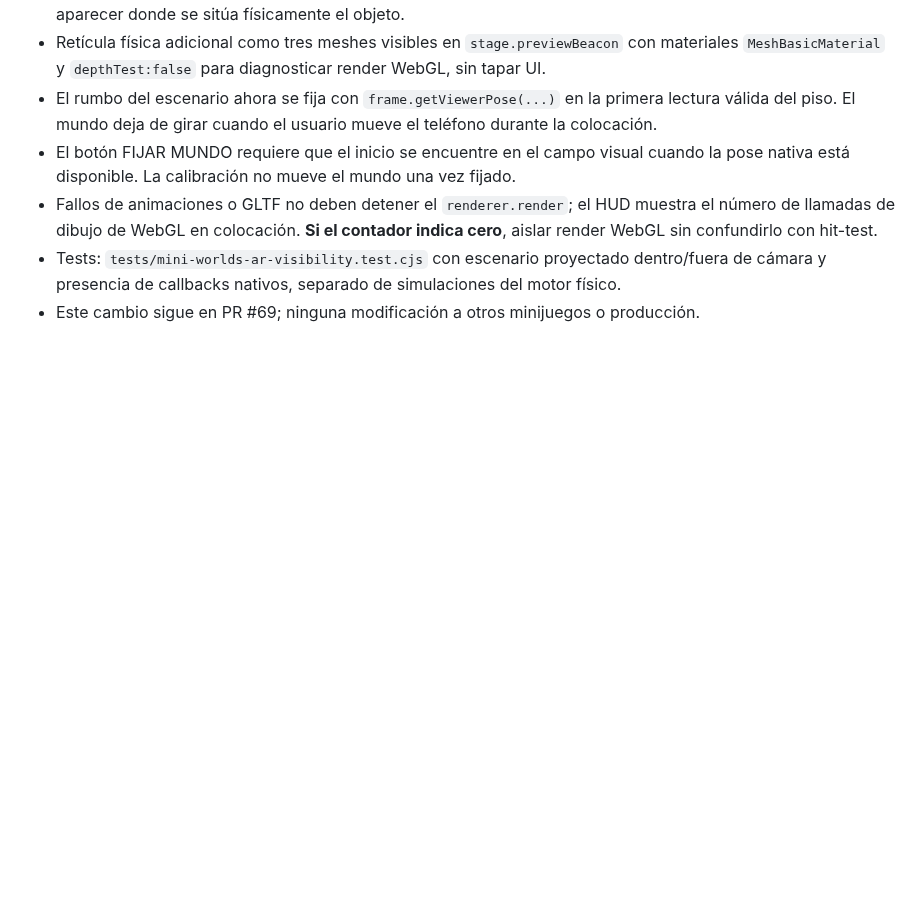
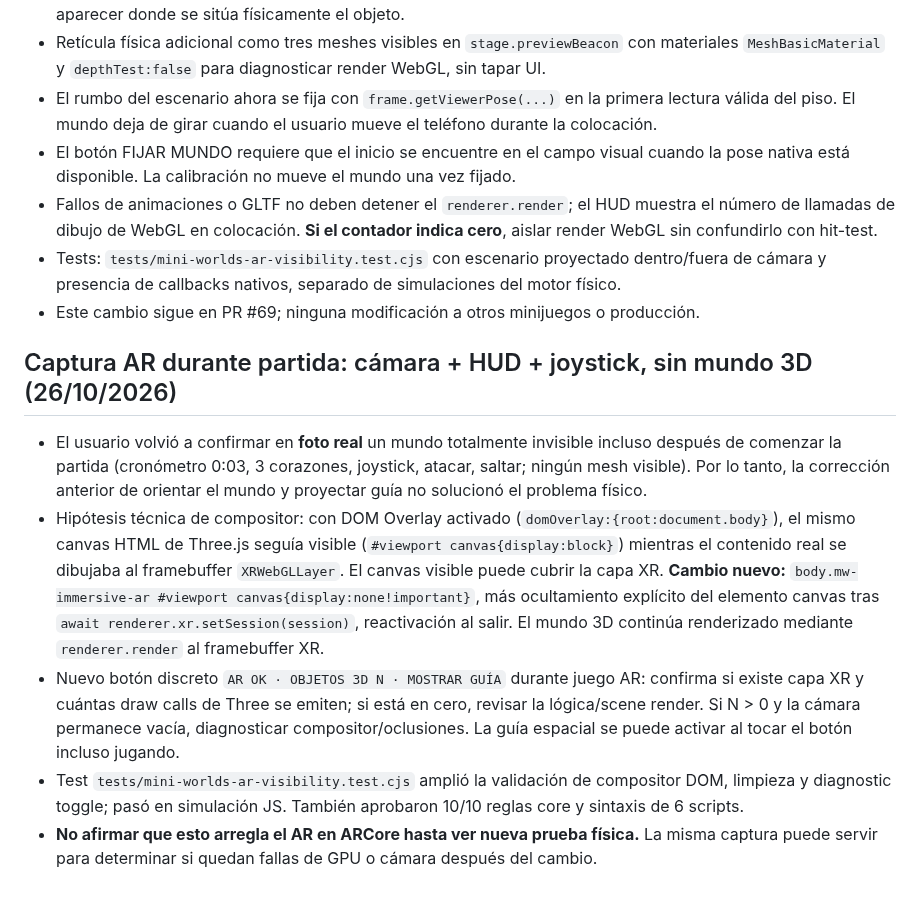
Before and after one commit to ProtectorRudo/Modo-caos, a Markdown page: docs/MINI_WORLDS.md, the part around the change. GitHub-like rendering; blank space fills up the shorter version.

Commit message:
docs(mini-worlds): document AR framebuffer overlay diagnosis from second real-world screenshot

```diff
--- a/docs/MINI_WORLDS.md
+++ b/docs/MINI_WORLDS.md
@@ -69,3 +69,10 @@ La versión contiene núcleo y contenidos jugables de dos aventuras pero **no co
 - Fallos de animaciones o GLTF no deben detener el `renderer.render`; el HUD muestra el número de llamadas de dibujo de WebGL en colocación. **Si el contador indica cero**, aislar render WebGL sin confundirlo con hit-test.
 - Tests: `tests/mini-worlds-ar-visibility.test.cjs` con escenario proyectado dentro/fuera de cámara y presencia de callbacks nativos, separado de simulaciones del motor físico.
 - Este cambio sigue en PR #69; ninguna modificación a otros minijuegos o producción.
+
+## Captura AR durante partida: cámara + HUD + joystick, sin mundo 3D (26/10/2026)
+- El usuario volvió a confirmar en **foto real** un mundo totalmente invisible incluso después de comenzar la partida (cronómetro 0:03, 3 corazones, joystick, atacar, saltar; ningún mesh visible). Por lo tanto, la corrección anterior de orientar el mundo y proyectar guía no solucionó el problema físico.
+- Hipótesis técnica de compositor: con DOM Overlay activado (`domOverlay:{root:document.body}`), el mismo canvas HTML de Three.js seguía visible (`#viewport canvas{display:block}`) mientras el contenido real se dibujaba al framebuffer `XRWebGLLayer`. El canvas visible puede cubrir la capa XR. **Cambio nuevo:** `body.mw-immersive-ar #viewport canvas{display:none!important}`, más ocultamiento explícito del elemento canvas tras `await renderer.xr.setSession(session)`, reactivación al salir. El mundo 3D continúa renderizado mediante `renderer.render` al framebuffer XR.
+- Nuevo botón discreto `AR OK · OBJETOS 3D N · MOSTRAR GUÍA` durante juego AR: confirma si existe capa XR y cuántas draw calls de Three se emiten; si está en cero, revisar la lógica/scene render. Si N > 0 y la cámara permanece vacía, diagnosticar compositor/oclusiones. La guía espacial se puede activar al tocar el botón incluso jugando.
+- Test `tests/mini-worlds-ar-visibility.test.cjs` amplió la validación de compositor DOM, limpieza y diagnostic toggle; pasó en simulación JS. También aprobaron 10/10 reglas core y sintaxis de 6 scripts.
+- **No afirmar que esto arregla el AR en ARCore hasta ver nueva prueba física.** La misma captura puede servir para determinar si quedan fallas de GPU o cámara después del cambio.
```
